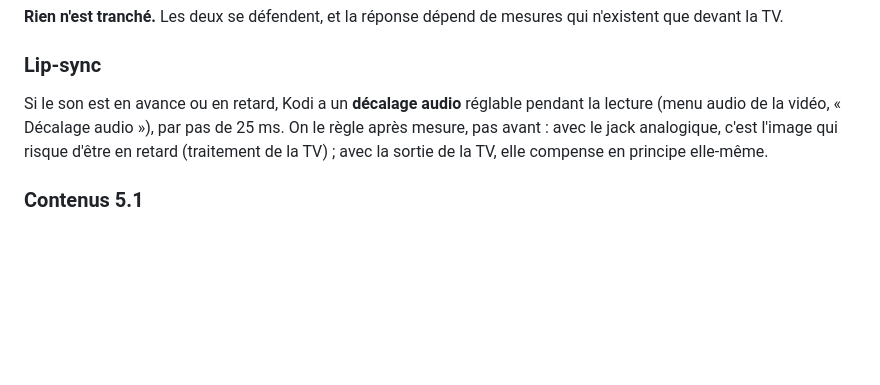
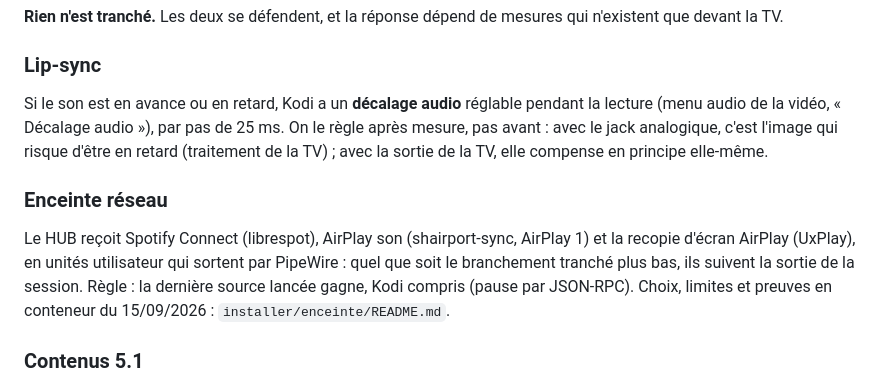
Before and after one commit to MetaSphere-DEVELOPPEMENT/hub, a Markdown page: ARCHITECTURE.md, the part around the change. Rendered like a GitHub page; blank space fills up the shorter version.

Commit message:
ARCHITECTURE.md ne disait pas que le HUB est aussi une enceinte réseau
Co-Authored-By: Claude Opus 5 <noreply@anthropic.com>
Claude-Session: https://claude.ai/code/session_018gAHZp6Uf5ZQ5hKQC2eRwo

```diff
--- a/ARCHITECTURE.md
+++ b/ARCHITECTURE.md
@@ -334,6 +334,14 @@ règle après mesure, pas avant : avec le jack analogique, c'est l'image qui ris
 d'être en retard (traitement de la TV) ; avec la sortie de la TV, elle compense en
 principe elle-même.
 
+### Enceinte réseau
+
+Le HUB reçoit Spotify Connect (librespot), AirPlay son (shairport-sync, AirPlay 1) et la
+recopie d'écran AirPlay (UxPlay), en unités utilisateur qui sortent par PipeWire : quel
+que soit le branchement tranché plus bas, ils suivent la sortie de la session. Règle :
+la dernière source lancée gagne, Kodi compris (pause par JSON-RPC). Choix, limites et
+preuves en conteneur du 15/09/2026 : `installer/enceinte/README.md`.
+
 ### Contenus 5.1
 
 Les enceintes sont 2.1 : **aucune sortie séparée pour le caisson.** Le caisson reçoit
```
